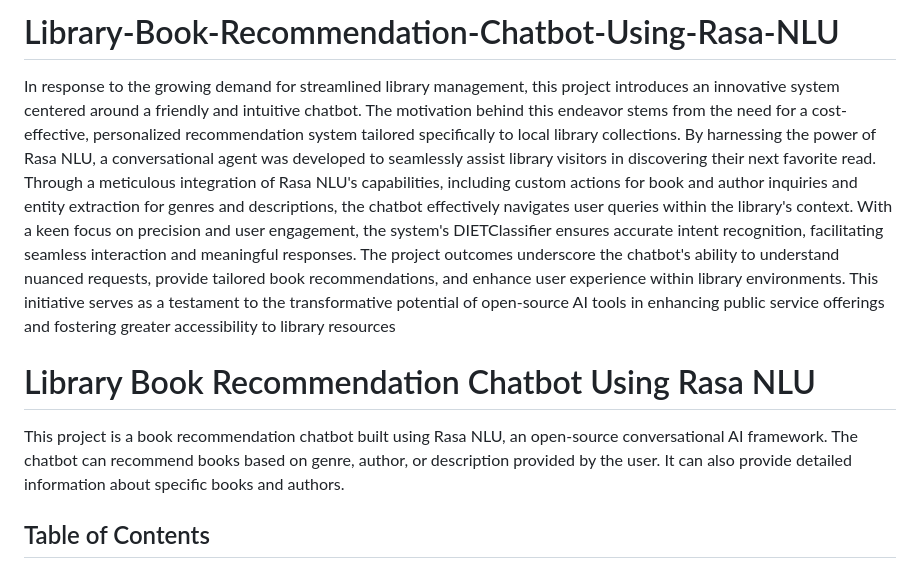
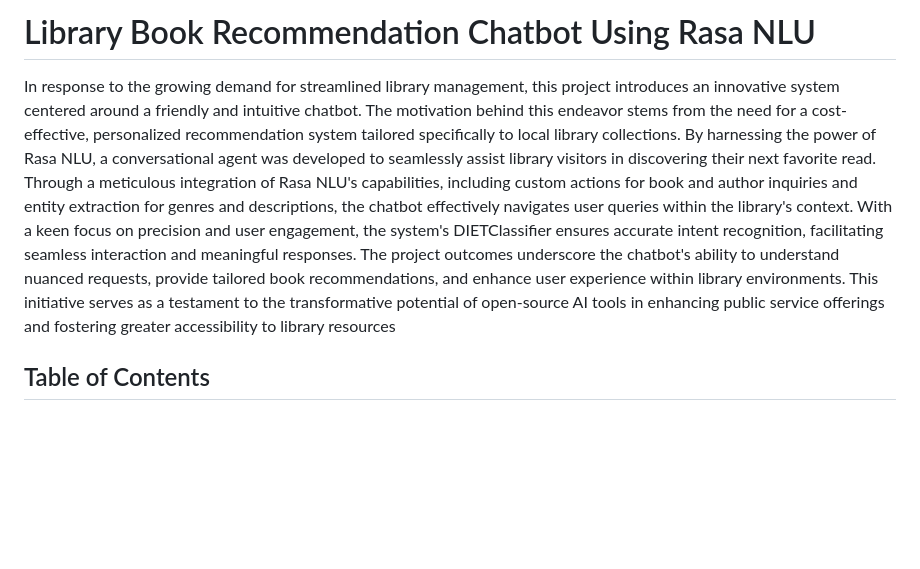
Before and after one commit to URK21CS1072/Library-Book-Recommendation-Chatbot-Using-Rasa-NLU, a Markdown page: README.md, the part around the change. GitHub-like rendering; blank space fills up the shorter version.

```diff
--- a/README.md
+++ b/README.md
@@ -1,10 +1,7 @@
-# Library-Book-Recommendation-Chatbot-Using-Rasa-NLU
+# Library Book Recommendation Chatbot Using Rasa NLU
 
 In  response  to  the  growing  demand  for streamlined  library  management,  this  project  introduces  an innovative  system  centered  around  a  friendly  and  intuitive chatbot. The motivation behind this endeavor stems from the need for a cost-effective, personalized recommendation system tailored specifically to local library collections. By harnessing the power of Rasa NLU, a conversational agent was developed to seamlessly assist library visitors in discovering their next favorite read. Through a meticulous integration of Rasa NLU's capabilities,  including  custom  actions  for  book  and  author inquiries and entity extraction for genres and descriptions, the chatbot effectively navigates user queries within the library's context. With a keen focus on precision and user engagement, the system's DIETClassifier ensures accurate intent recognition, facilitating seamless interaction and meaningful responses. The project outcomes underscore the chatbot's ability to understand nuanced requests, provide tailored book recommendations, and enhance  user  experience  within  library  environments.  This initiative serves as a testament to the transformative potential of open-source AI tools in enhancing public service offerings and fostering  greater  accessibility  to  library  resources
 
-# Library Book Recommendation Chatbot Using Rasa NLU
-
-This project is a book recommendation chatbot built using Rasa NLU, an open-source conversational AI framework. The chatbot can recommend books based on genre, author, or description provided by the user. It can also provide detailed information about specific books and authors.
 
 ## Table of Contents
 
```
